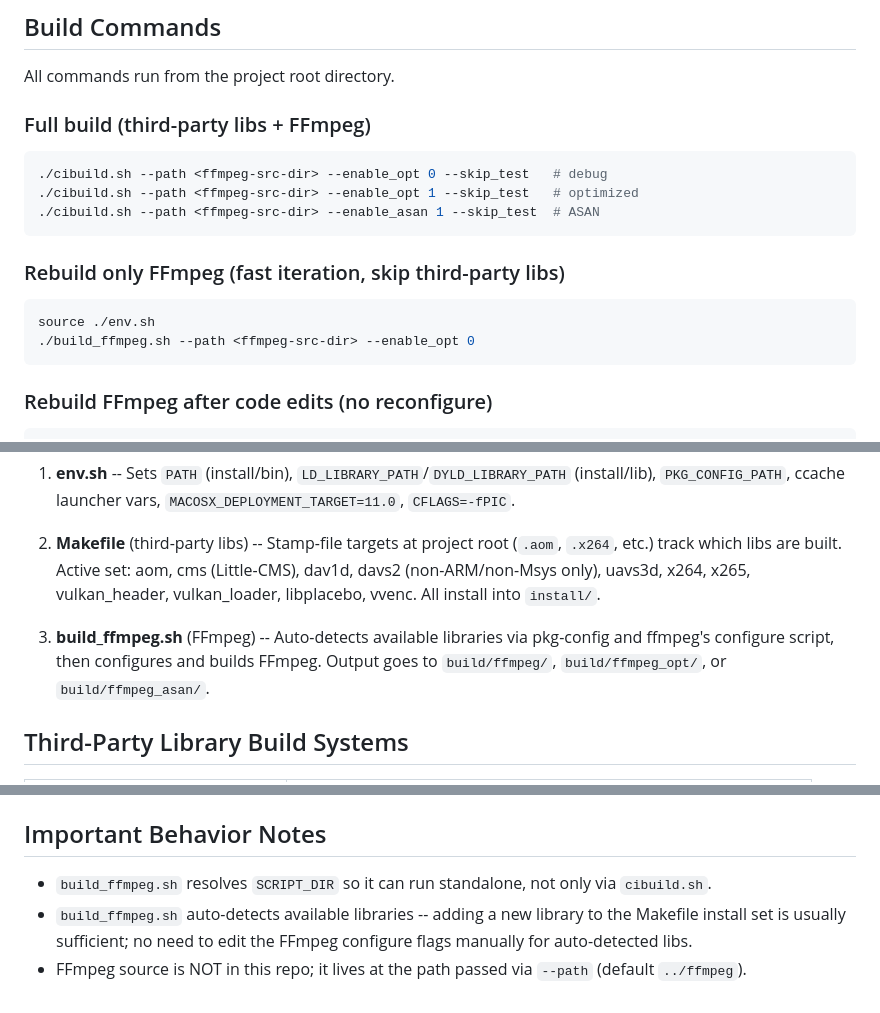
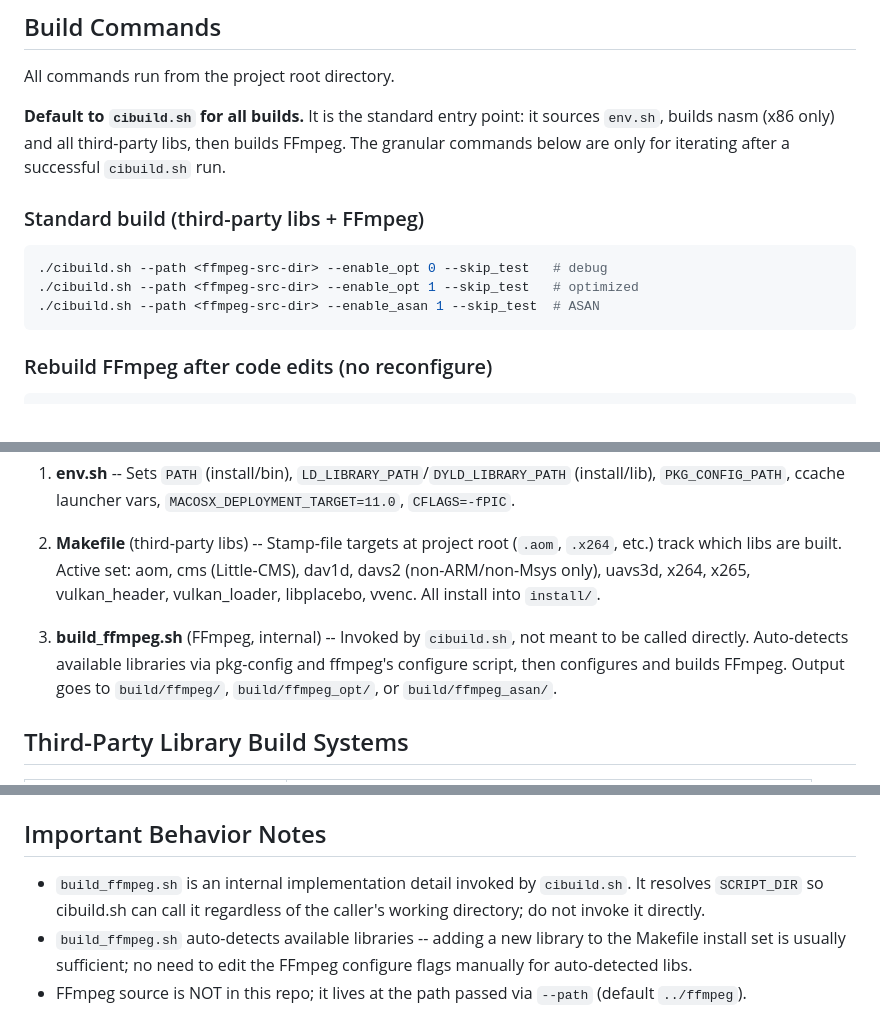
Before and after one commit to quink-black/ffmpeg-ci, a Markdown page: CODEBUDDY.md, 3 parts joined by grey strips. Rendered like a GitHub page.

Commit message:
Clarify that build_ffmpeg.sh is internal and cibuild.sh is the entry point

````diff
--- a/CODEBUDDY.md
+++ b/CODEBUDDY.md
@@ -10,17 +10,13 @@ This is an FFmpeg CI build system that compiles FFmpeg's third-party dependencie
 
 All commands run from the project root directory.
 
-### Full build (third-party libs + FFmpeg)
+**Default to `cibuild.sh` for all builds.** It is the standard entry point: it sources `env.sh`, builds nasm (x86 only) and all third-party libs, then builds FFmpeg. The granular commands below are only for iterating after a successful `cibuild.sh` run.
+
+### Standard build (third-party libs + FFmpeg)
 ```bash
 ./cibuild.sh --path <ffmpeg-src-dir> --enable_opt 0 --skip_test   # debug
 ./cibuild.sh --path <ffmpeg-src-dir> --enable_opt 1 --skip_test   # optimized
 ./cibuild.sh --path <ffmpeg-src-dir> --enable_asan 1 --skip_test  # ASAN
-```
-
-### Rebuild only FFmpeg (fast iteration, skip third-party libs)
-```bash
-source ./env.sh
-./build_ffmpeg.sh --path <ffmpeg-src-dir> --enable_opt 0
 ```
 
 ### Rebuild FFmpeg after code edits (no reconfigure)
@@ -61,7 +57,7 @@ Three layers, run in order:
 
 2. **Makefile** (third-party libs) -- Stamp-file targets at project root (`.aom`, `.x264`, etc.) track which libs are built. Active set: aom, cms (Little-CMS), dav1d, davs2 (non-ARM/non-Msys only), uavs3d, x264, x265, vulkan_header, vulkan_loader, libplacebo, vvenc. All install into `install/`.
 
-3. **build_ffmpeg.sh** (FFmpeg) -- Auto-detects available libraries via pkg-config and ffmpeg's configure script, then configures and builds FFmpeg. Output goes to `build/ffmpeg/`, `build/ffmpeg_opt/`, or `build/ffmpeg_asan/`.
+3. **build_ffmpeg.sh** (FFmpeg, internal) -- Invoked by `cibuild.sh`, not meant to be called directly. Auto-detects available libraries via pkg-config and ffmpeg's configure script, then configures and builds FFmpeg. Output goes to `build/ffmpeg/`, `build/ffmpeg_opt/`, or `build/ffmpeg_asan/`.
 
 ## Third-Party Library Build Systems
 
@@ -100,7 +96,7 @@ Windows builds use `win/build.bat` (finds VS, loads vcvars64) then `win/build.sh
 
 ## Important Behavior Notes
 
-- `build_ffmpeg.sh` resolves `SCRIPT_DIR` so it can run standalone, not only via `cibuild.sh`.
+- `build_ffmpeg.sh` is an internal implementation detail invoked by `cibuild.sh`. It resolves `SCRIPT_DIR` so cibuild.sh can call it regardless of the caller's working directory; do not invoke it directly.
 - `build_ffmpeg.sh` auto-detects available libraries -- adding a new library to the Makefile install set is usually sufficient; no need to edit the FFmpeg configure flags manually for auto-detected libs.
 - FFmpeg source is NOT in this repo; it lives at the path passed via `--path` (default `../ffmpeg`).
 - `--enable-rpath` is always set, so binaries embed the library path. Sourcing `env.sh` is still needed for tools that don't use rpath.
````
